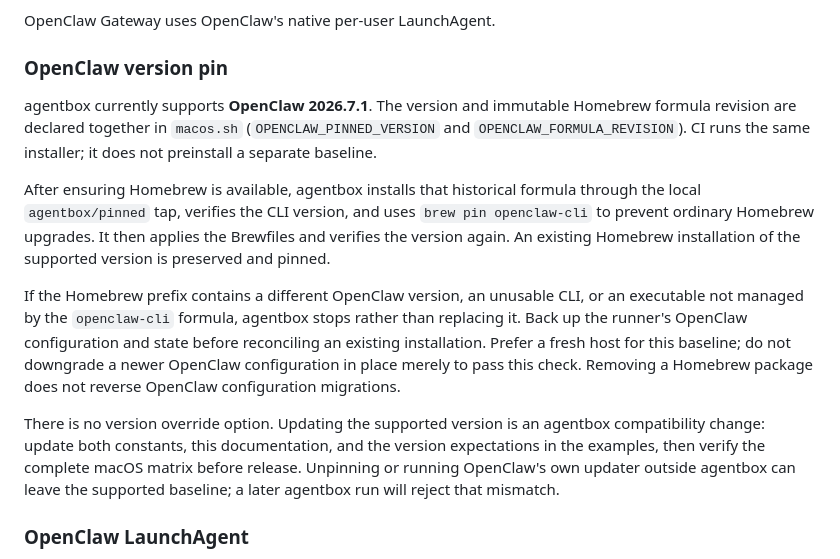
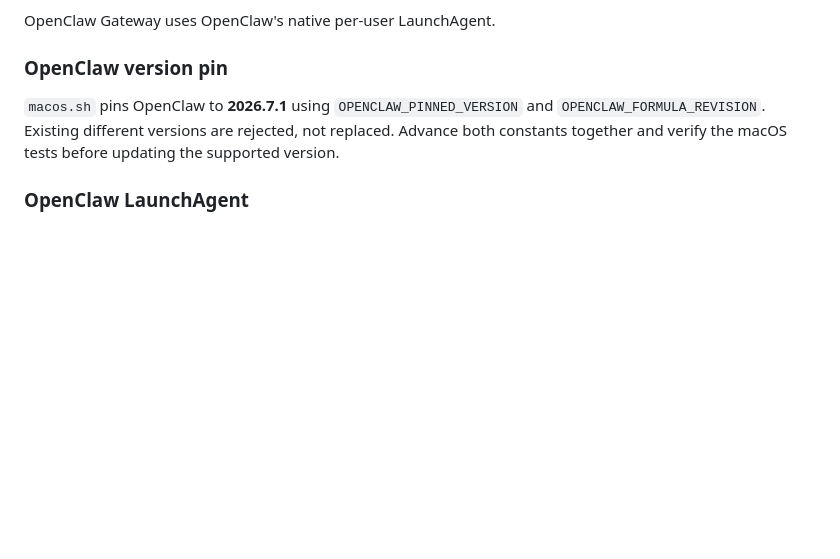
Before and after one commit to tanaabased/agentbox, a Markdown page: ADVANCED.md, the part around the change. GitHub-like rendering; blank space fills up the shorter version.

Commit message:
#31: shorten the OPENCLAW pin documentation

```diff
--- a/ADVANCED.md
+++ b/ADVANCED.md
@@ -96,25 +96,9 @@ OpenClaw Gateway uses OpenClaw's native per-user LaunchAgent.
 
 ### OpenClaw version pin
 
-agentbox currently supports **OpenClaw 2026.7.1**. The version and immutable Homebrew formula
-revision are declared together in `macos.sh` (`OPENCLAW_PINNED_VERSION` and
-`OPENCLAW_FORMULA_REVISION`). CI runs the same installer; it does not preinstall a separate baseline.
-
-After ensuring Homebrew is available, agentbox installs that historical formula through the local
-`agentbox/pinned` tap, verifies the CLI version, and uses `brew pin openclaw-cli` to prevent ordinary
-Homebrew upgrades. It then applies the Brewfiles and verifies the version again. An existing
-Homebrew installation of the supported version is preserved and pinned.
-
-If the Homebrew prefix contains a different OpenClaw version, an unusable CLI, or an executable not
-managed by the `openclaw-cli` formula, agentbox stops rather than replacing it. Back up the runner's
-OpenClaw configuration and state before reconciling an existing installation. Prefer a fresh host
-for this baseline; do not downgrade a newer OpenClaw configuration in place merely to pass this
-check. Removing a Homebrew package does not reverse OpenClaw configuration migrations.
-
-There is no version override option. Updating the supported version is an agentbox compatibility
-change: update both constants, this documentation, and the version expectations in the examples,
-then verify the complete macOS matrix before release. Unpinning or running OpenClaw's own updater
-outside agentbox can leave the supported baseline; a later agentbox run will reject that mismatch.
+`macos.sh` pins OpenClaw to **2026.7.1** using `OPENCLAW_PINNED_VERSION` and
+`OPENCLAW_FORMULA_REVISION`. Existing different versions are rejected, not replaced. Advance both
+constants together and verify the macOS tests before updating the supported version.
 
 ### OpenClaw LaunchAgent
 
```
